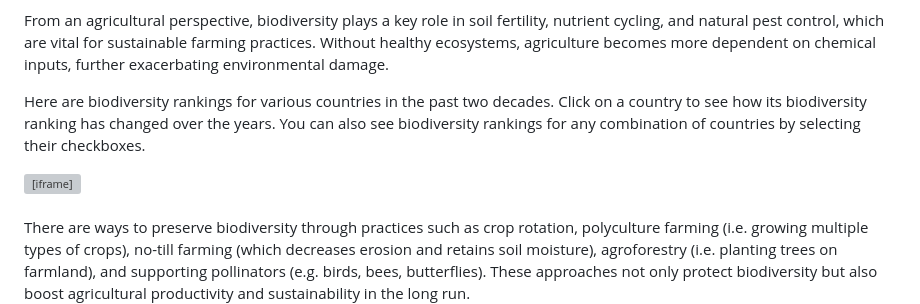
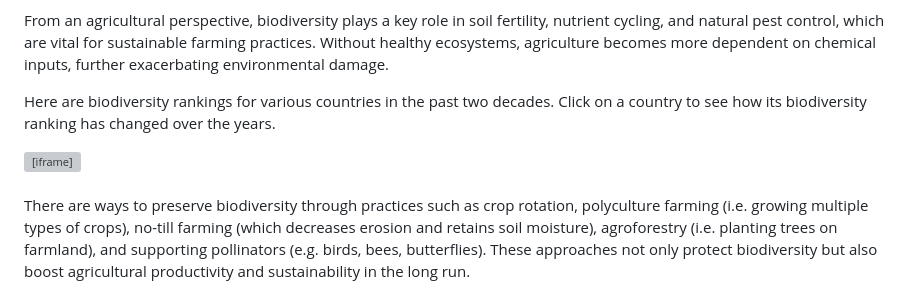
Before and after one commit to sliu750/Data-Visualization-Team-Project, a Markdown page: README.md, the part around the change. Drawn GitHub-style; grey boxes are pictures that could not be loaded.

```diff
--- a/README.md
+++ b/README.md
@@ -66,9 +66,9 @@ Biodiversity is crucial for maintaining the natural processes that sustain life
 
 From an agricultural perspective, biodiversity plays a key role in soil fertility, nutrient cycling, and natural pest control, which are vital for sustainable farming practices. Without healthy ecosystems, agriculture becomes more dependent on chemical inputs, further exacerbating environmental damage.
 
-Here are biodiversity rankings for various countries in the past two decades. Click on a country to see how its biodiversity ranking has changed over the years. You can also see biodiversity rankings for any combination of countries by selecting their checkboxes.
+Here are biodiversity rankings for various countries in the past two decades. Click on a country to see how its biodiversity ranking has changed over the years.
 
-<iframe src="https://public.tableau.com/views/BumpChart_17322889494520/Sheet1?:showVizHome=no&:embed=true"
+<iframe src="https://public.tableau.com/views/BumpChart_17322889494520/Sheet3?:showVizHome=no&:embed=true"
         width="1100"
         height="900"
         frameborder="0"></iframe>
```
